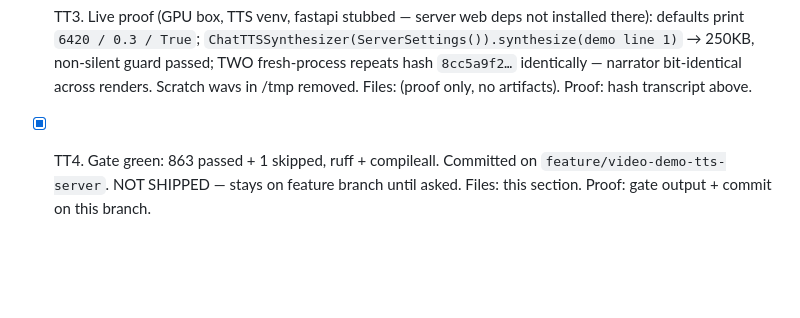
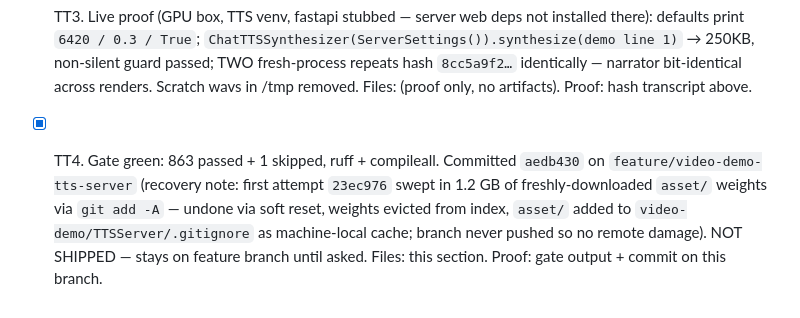
Before and after one commit to hackall360/Secure-Mitigation-System, a Markdown page: TODO.md, the part around the change. Rendered like a GitHub page; blank space fills up the shorter version.

Commit message:
Ledger TT: narrator pin recovery (asset/ ignored, clean commit aedb430)

```diff
--- a/TODO.md
+++ b/TODO.md
@@ -540,4 +540,4 @@ User winner: "male 03" = 6420 male at temperature 0.3. Bare server runs now narr
 - [x] TT1. RED-first: `test_narrator_defaults_to_6420_male_at_03_literal` (seed 6420 / temp 0.3 / literal True out of the box), `test_narrator_env_overrides_seed_temp_literal` (TTS_VOICE_SEED / TTS_TEMPERATURE / TTS_LITERAL override), `test_synthesize_pins_token_stream_to_seed` (same settings → identical spec, manual_seed 6420, skip_refine True; seed 1869 differs). RED proven: 3 failed pre-change (defaults unpinned, no build_infer_spec). Files: `tests/test_tts_server_red.py`. Proof: pytest failures pre-fix, 27 passed post (with booth file).
 - [x] TT2. Trap hit + fixed in-test: dataclass field defaults evaluate `os.environ.get` once at import, so monkeypatch-after-import can't move them — override test reloads the module with env set (comment in test). LAW 9B honored: test strengthened to exercise the real path, implementation untouched. Implemented: `NARRATOR_SEED`/`NARRATOR_TEMPERATURE`, `ServerSettings.voice_seed` default "6420" + new `literal` flag (`TTS_LITERAL`, default true), `build_infer_spec()` (plain-dict contract: infer/manual seed, temp, top_P/K, skip_refine), `synthesize()` uses the spec (torch.manual_seed + manual_seed on InferCodeParams + skip_refine from spec — the booth-proved pin, closing the server's delivery drift). Deliberately NOT defaulting `voice_pt`: checked-in absolute path would break other checkouts (comment in server.py). Files: `video-demo/TTSServer/server.py`, `README.md` (env knobs + narrator note). Proof: RED tests green, ruff clean.
 - [x] TT3. Live proof (GPU box, TTS venv, fastapi stubbed — server web deps not installed there): defaults print `6420 / 0.3 / True`; `ChatTTSSynthesizer(ServerSettings()).synthesize(demo line 1)` → 250KB, non-silent guard passed; TWO fresh-process repeats hash `8cc5a9f2…` identically — narrator bit-identical across renders. Scratch wavs in /tmp removed. Files: (proof only, no artifacts). Proof: hash transcript above.
-- [x] TT4. Gate green: 863 passed + 1 skipped, ruff + compileall. Committed on `feature/video-demo-tts-server`. NOT SHIPPED — stays on feature branch until asked. Files: this section. Proof: gate output + commit on this branch.
+- [x] TT4. Gate green: 863 passed + 1 skipped, ruff + compileall. Committed `aedb430` on `feature/video-demo-tts-server` (recovery note: first attempt `23ec976` swept in 1.2 GB of freshly-downloaded `asset/` weights via `git add -A` — undone via soft reset, weights evicted from index, `asset/` added to `video-demo/TTSServer/.gitignore` as machine-local cache; branch never pushed so no remote damage). NOT SHIPPED — stays on feature branch until asked. Files: this section. Proof: gate output + commit on this branch.
```
